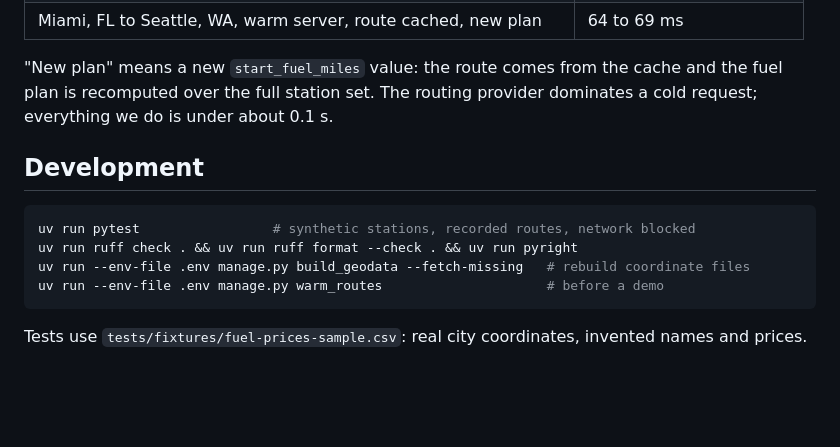
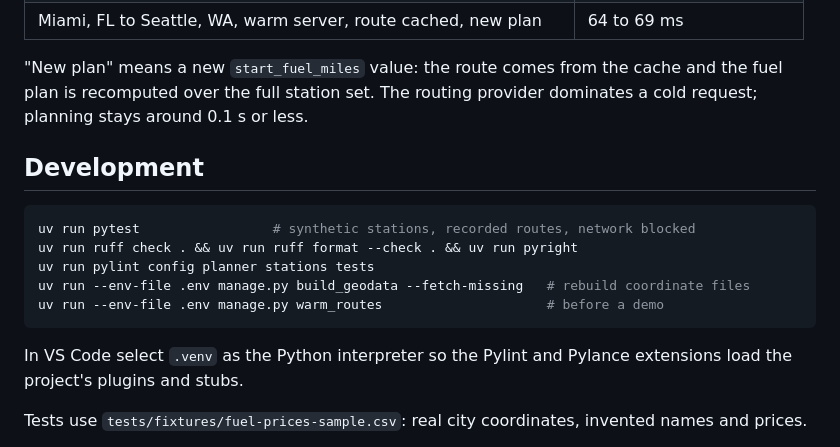
Before and after one commit to parthsarkhelia/tankline, a Markdown page: README.md, the part around the change. Drawn GitHub-style; blank space fills up the shorter version.

Commit message:
docs: pylint in README, wording fixes

````diff
--- a/README.md
+++ b/README.md
@@ -190,16 +190,19 @@ a warm server (`--preload` loads the lookup tables once before the workers fork)
 | Miami, FL to Seattle, WA, warm server, route cached, new plan | 64 to 69 ms |
 
 "New plan" means a new `start_fuel_miles` value: the route comes from the cache and the fuel plan is recomputed over
-the full station set. The routing provider dominates a cold request; everything we do is under about 0.1 s.
+the full station set. The routing provider dominates a cold request; planning stays around 0.1 s or less.
 
 ## Development
 
 ```bash
 uv run pytest                 # synthetic stations, recorded routes, network blocked
 uv run ruff check . && uv run ruff format --check . && uv run pyright
+uv run pylint config planner stations tests
 uv run --env-file .env manage.py build_geodata --fetch-missing   # rebuild coordinate files
 uv run --env-file .env manage.py warm_routes                     # before a demo
 ```
+
+In VS Code select `.venv` as the Python interpreter so the Pylint and Pylance extensions load the project's plugins and stubs.
 
 Tests use `tests/fixtures/fuel-prices-sample.csv`: real city coordinates, invented names and prices.
 
````
Also changed, not shown: docs/design.md (+3 -4 lines).
